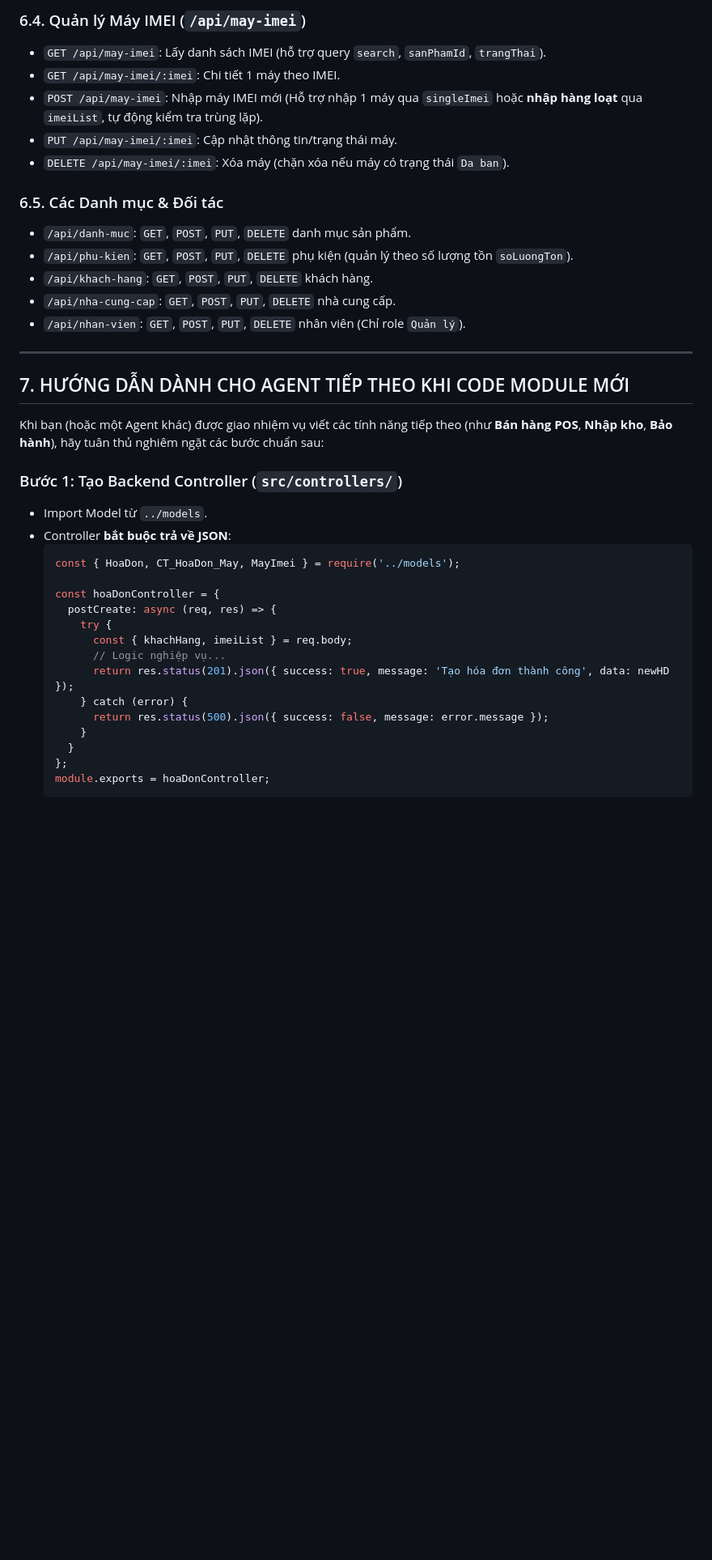
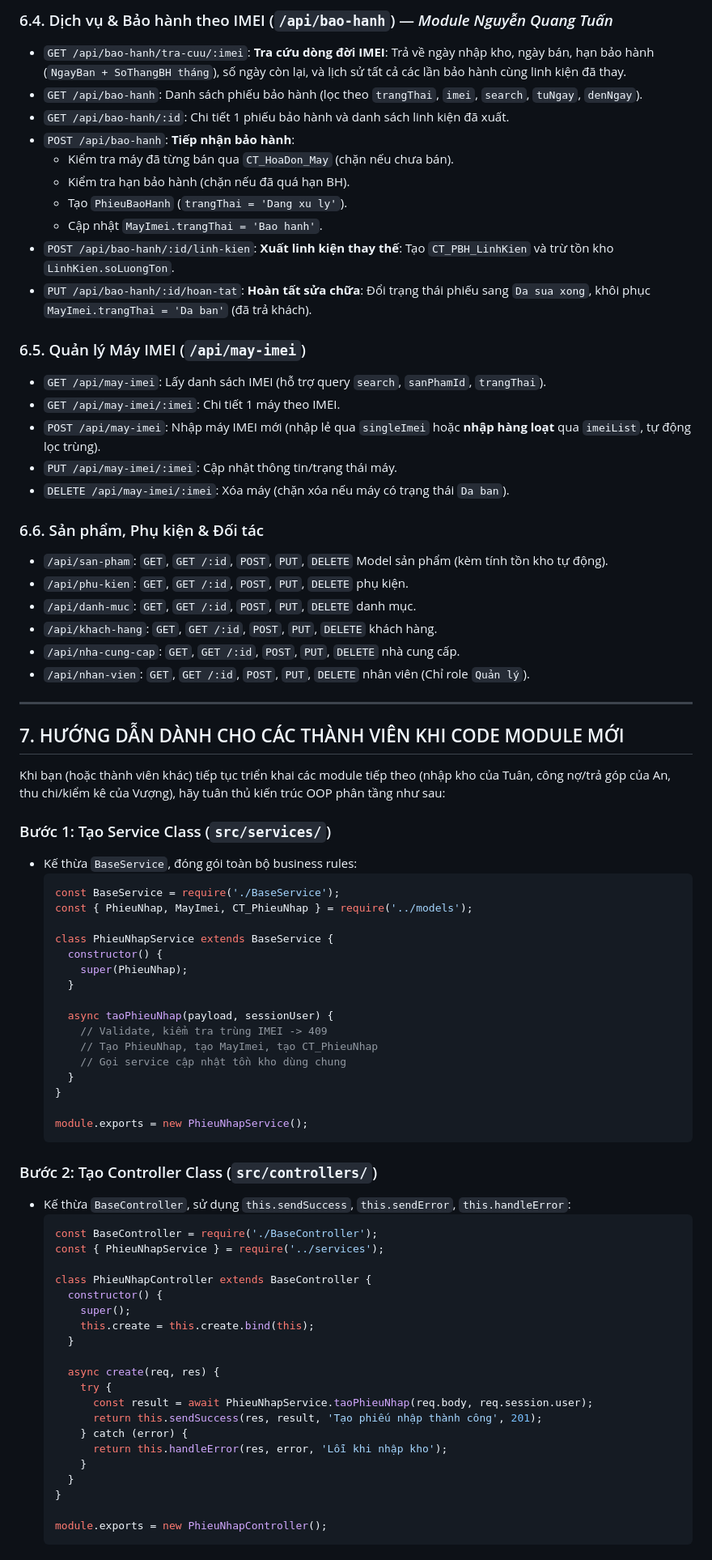
Before and after one commit to Ntv2201/Vu_onetech-store, a Markdown page: PROJECT_WALKTHROUGH.md, the part around one of its changes. Shown at 81% size. Drawn GitHub-style; blank space fills up the shorter version.

Commit message:
docs: update PROJECT_WALKTHROUGH and plan v2 with OOP architecture and completed tasks

````diff
--- a/PROJECT_WALKTHROUGH.md
+++ b/PROJECT_WALKTHROUGH.md
@@ -218,41 +237,80 @@ Tất cả API trả về định dạng JSON thống nhất:
 
-### 6.4. Quản lý Máy IMEI (`/api/may-imei`)
+### 6.4. Dịch vụ & Bảo hành theo IMEI (`/api/bao-hanh`) — *Module Nguyễn Quang Tuấn*
+* `GET /api/bao-hanh/tra-cuu/:imei`: **Tra cứu dòng đời IMEI**: Trả về ngày nhập kho, ngày bán, hạn bảo hành (`NgayBan + SoThangBH tháng`), số ngày còn lại, và lịch sử tất cả các lần bảo hành cùng linh kiện đã thay.
+* `GET /api/bao-hanh`: Danh sách phiếu bảo hành (lọc theo `trangThai`, `imei`, `search`, `tuNgay`, `denNgay`).
+* `GET /api/bao-hanh/:id`: Chi tiết 1 phiếu bảo hành và danh sách linh kiện đã xuất.
+* `POST /api/bao-hanh`: **Tiếp nhận bảo hành**:
+  - Kiểm tra máy đã từng bán qua `CT_HoaDon_May` (chặn nếu chưa bán).
+  - Kiểm tra hạn bảo hành (chặn nếu đã quá hạn BH).
+  - Tạo `PhieuBaoHanh` (`trangThai = 'Dang xu ly'`).
+  - Cập nhật `MayImei.trangThai = 'Bao hanh'`.
+* `POST /api/bao-hanh/:id/linh-kien`: **Xuất linh kiện thay thế**: Tạo `CT_PBH_LinhKien` và trừ tồn kho `LinhKien.soLuongTon`.
+* `PUT /api/bao-hanh/:id/hoan-tat`: **Hoàn tất sửa chữa**: Đổi trạng thái phiếu sang `Da sua xong`, khôi phục `MayImei.trangThai = 'Da ban'` (đã trả khách).
+
+### 6.5. Quản lý Máy IMEI (`/api/may-imei`)
 * `GET /api/may-imei`: Lấy danh sách IMEI (hỗ trợ query `search`, `sanPhamId`, `trangThai`).
 * `GET /api/may-imei/:imei`: Chi tiết 1 máy theo IMEI.
-* `POST /api/may-imei`: Nhập máy IMEI mới (Hỗ trợ nhập 1 máy qua `singleImei` hoặc **nhập hàng loạt** qua `imeiList`, tự động kiểm tra trùng lặp).
+* `POST /api/may-imei`: Nhập máy IMEI mới (nhập lẻ qua `singleImei` hoặc **nhập hàng loạt** qua `imeiList`, tự động lọc trùng).
 * `PUT /api/may-imei/:imei`: Cập nhật thông tin/trạng thái máy.
 * `DELETE /api/may-imei/:imei`: Xóa máy (chặn xóa nếu máy có trạng thái `Da ban`).
 
-### 6.5. Các Danh mục & Đối tác
-* `/api/danh-muc`: `GET`, `POST`, `PUT`, `DELETE` danh mục sản phẩm.
-* `/api/phu-kien`: `GET`, `POST`, `PUT`, `DELETE` phụ kiện (quản lý theo số lượng tồn `soLuongTon`).
-* `/api/khach-hang`: `GET`, `POST`, `PUT`, `DELETE` khách hàng.
-* `/api/nha-cung-cap`: `GET`, `POST`, `PUT`, `DELETE` nhà cung cấp.
-* `/api/nhan-vien`: `GET`, `POST`, `PUT`, `DELETE` nhân viên (Chỉ role `Quản lý`).
+### 6.6. Sản phẩm, Phụ kiện & Đối tác
+* `/api/san-pham`: `GET`, `GET /:id`, `POST`, `PUT`, `DELETE` Model sản phẩm (kèm tính tồn kho tự động).
+* `/api/phu-kien`: `GET`, `GET /:id`, `POST`, `PUT`, `DELETE` phụ kiện.
+* `/api/danh-muc`: `GET`, `GET /:id`, `POST`, `PUT`, `DELETE` danh mục.
+* `/api/khach-hang`: `GET`, `GET /:id`, `POST`, `PUT`, `DELETE` khách hàng.
+* `/api/nha-cung-cap`: `GET`, `GET /:id`, `POST`, `PUT`, `DELETE` nhà cung cấp.
+* `/api/nhan-vien`: `GET`, `GET /:id`, `POST`, `PUT`, `DELETE` nhân viên (Chỉ role `Quản lý`).
 
 ---
 
-## 7. HƯỚNG DẪN DÀNH CHO AGENT TIẾP THEO KHI CODE MODULE MỚI
+## 7. HƯỚNG DẪN DÀNH CHO CÁC THÀNH VIÊN KHI CODE MODULE MỚI
 
-Khi bạn (hoặc một Agent khác) được giao nhiệm vụ viết các tính năng tiếp theo (như **Bán hàng POS**, **Nhập kho**, **Bảo hành**), hãy tuân thủ nghiêm ngặt các bước chuẩn sau:
+Khi bạn (hoặc thành viên khác) tiếp tục triển khai các module tiếp theo (nhập kho của Tuân, công nợ/trả góp của An, thu chi/kiểm kê của Vượng), hãy tuân thủ kiến trúc OOP phân tầng như sau:
 
-### Bước 1: Tạo Backend Controller (`src/controllers/`)
-* Import Model từ `../models`.
-* Controller **bắt buộc trả về JSON**:
+### Bước 1: Tạo Service Class (`src/services/`)
+* Kế thừa `BaseService`, đóng gói toàn bộ business rules:
   ```javascript
-  const { HoaDon, CT_HoaDon_May, MayImei } = require('../models');
+  const BaseService = require('./BaseService');
+  const { PhieuNhap, MayImei, CT_PhieuNhap } = require('../models');
 
-  const hoaDonController = {
-    postCreate: async (req, res) => {
+  class PhieuNhapService extends BaseService {
+    constructor() {
+      super(PhieuNhap);
+    }
+
+    async taoPhieuNhap(payload, sessionUser) {
+      // Validate, kiểm tra trùng IMEI -> 409
+      // Tạo PhieuNhap, tạo MayImei, tạo CT_PhieuNhap
+      // Gọi service cập nhật tồn kho dùng chung
+    }
+  }
+
+  module.exports = new PhieuNhapService();
+  ```
+
+### Bước 2: Tạo Controller Class (`src/controllers/`)
+* Kế thừa `BaseController`, sử dụng `this.sendSuccess`, `this.sendError`, `this.handleError`:
+  ```javascript
+  const BaseController = require('./BaseController');
+  const { PhieuNhapService } = require('../services');
+
+  class PhieuNhapController extends BaseController {
+    constructor() {
+      super();
+      this.create = this.create.bind(this);
+    }
+
+    async create(req, res) {
       try {
-        const { khachHang, imeiList } = req.body;
-        // Logic nghiệp vụ...
-        return res.status(201).json({ success: true, message: 'Tạo hóa đơn thành công', data: newHD });
+        const result = await PhieuNhapService.taoPhieuNhap(req.body, req.session.user);
+        return this.sendSuccess(res, result, 'Tạo phiếu nhập thành công', 201);
       } catch (error) {
-        return res.status(500).json({ success: false, message: error.message });
+        return this.handleError(res, error, 'Lỗi khi nhập kho');
       }
     }
-  };
-  module.exports = hoaDonController;
+  }
+
+  module.exports = new PhieuNhapController();
   ```
 
````
Also changed, not shown: other parts of PROJECT_WALKTHROUGH.md (+135 -154 lines), ke-hoach-lap-trinh-chi-tiet-v2.md (+36 -34 lines).
